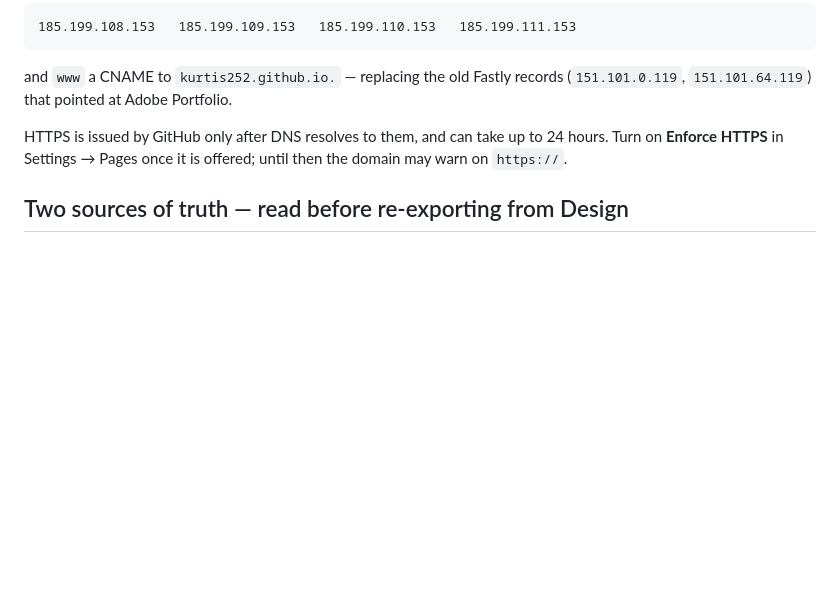
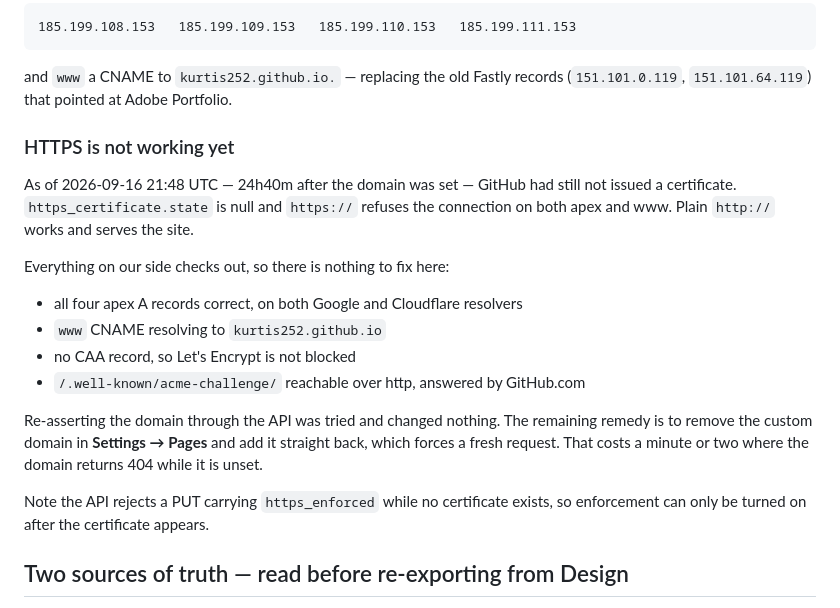
Before and after one commit to kurtis252/WEBSITE, a Markdown page: README.md, the part around the change. Drawn GitHub-style; blank space fills up the shorter version.

Commit message:
Record where the HTTPS certificate got stuck
Notes the state at 24h40m so it does not have to be re-derived tomorrow: no
certificate issued, https refusing on both names, and every check on our side
passing -- A records, www CNAME, absence of a CAA record, and the ACME
validation path reachable and answered by GitHub.

Also notes that the API rejects a PUT carrying https_enforced while no
certificate exists, which is why enforcement cannot be set in advance, and
what the remaining remedy costs.

Co-Authored-By: Claude Opus 5 <noreply@anthropic.com>

```diff
--- a/README.md
+++ b/README.md
@@ -80,9 +80,27 @@ The apex needs GitHub's four A records:
 and `www` a CNAME to `kurtis252.github.io.` — replacing the old Fastly
 records (`151.101.0.119`, `151.101.64.119`) that pointed at Adobe Portfolio.
 
-HTTPS is issued by GitHub only after DNS resolves to them, and can take up to
-24 hours. Turn on **Enforce HTTPS** in Settings → Pages once it is offered;
-until then the domain may warn on `https://`.
+### HTTPS is not working yet
+
+As of 2026-09-16 21:48 UTC — 24h40m after the domain was set — GitHub had still
+not issued a certificate. `https_certificate.state` is null and `https://`
+refuses the connection on both apex and www. Plain `http://` works and serves
+the site.
+
+Everything on our side checks out, so there is nothing to fix here:
+
+- all four apex A records correct, on both Google and Cloudflare resolvers
+- `www` CNAME resolving to `kurtis252.github.io`
+- no CAA record, so Let's Encrypt is not blocked
+- `/.well-known/acme-challenge/` reachable over http, answered by GitHub.com
+
+Re-asserting the domain through the API was tried and changed nothing. The
+remaining remedy is to remove the custom domain in **Settings → Pages** and add
+it straight back, which forces a fresh request. That costs a minute or two
+where the domain returns 404 while it is unset.
+
+Note the API rejects a PUT carrying `https_enforced` while no certificate
+exists, so enforcement can only be turned on after the certificate appears.
 
 ## Two sources of truth — read before re-exporting from Design
 
```
